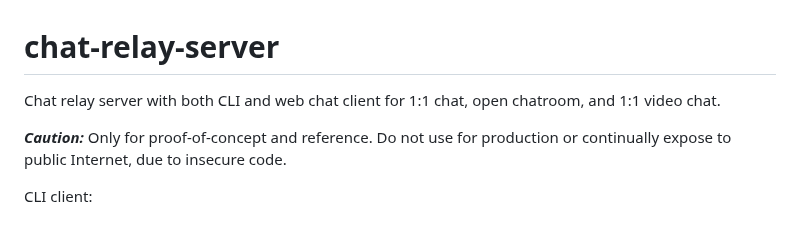
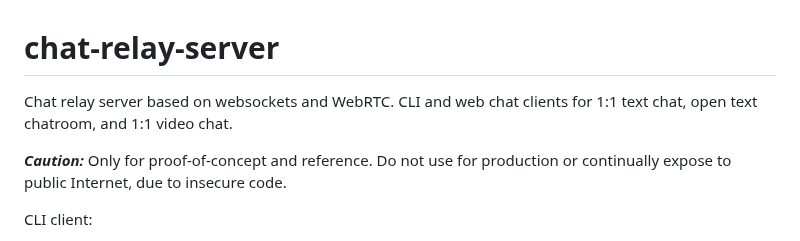
Before and after one commit to jaredevans/chat-relay-server, a Markdown page: README.md, the part around the change. GitHub-like rendering.

```diff
--- a/README.md
+++ b/README.md
@@ -1,5 +1,5 @@
 # chat-relay-server
-Chat relay server with both CLI and web chat client for 1:1 chat, open chatroom, and 1:1 video chat.
+Chat relay server based on websockets and WebRTC. CLI and web chat clients for 1:1 text chat, open text chatroom, and 1:1 video chat.
 
 **_Caution:_** Only for proof-of-concept and reference.
 Do not use for production or continually expose to public Internet,
```
